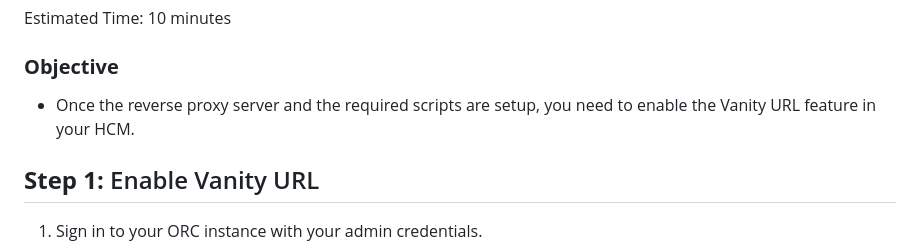
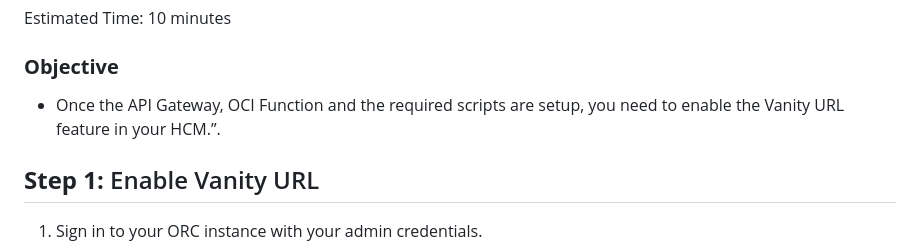
Before and after one commit to Cloud-Code-Innovate/ORCCareerSiteVanityUrl, a Markdown page: configure-hcm/configure-hcm.md, the part around the change. Drawn GitHub-style.

Commit message:
Updated Lab 2's Objective - Sreenija's inputs

```diff
--- a/configure-hcm/configure-hcm.md
+++ b/configure-hcm/configure-hcm.md
@@ -8,7 +8,7 @@ Estimated Time: 10 minutes
 
 ### **Objective**
 
-- Once the reverse proxy server and the required scripts are setup, you need to enable the Vanity URL feature in your HCM.
+- Once the API Gateway, OCI Function and the required scripts are setup, you need to enable the Vanity URL feature in your HCM.”.
 
 ## **Step 1:** Enable Vanity URL
 
```
Also changed, not shown: prereq/images/Screenshot 2024-07-23 at 8.17.32 AM.png (added), prereq/images/Screenshot 2024-07-23 at 8.18.10 AM.png (added).
